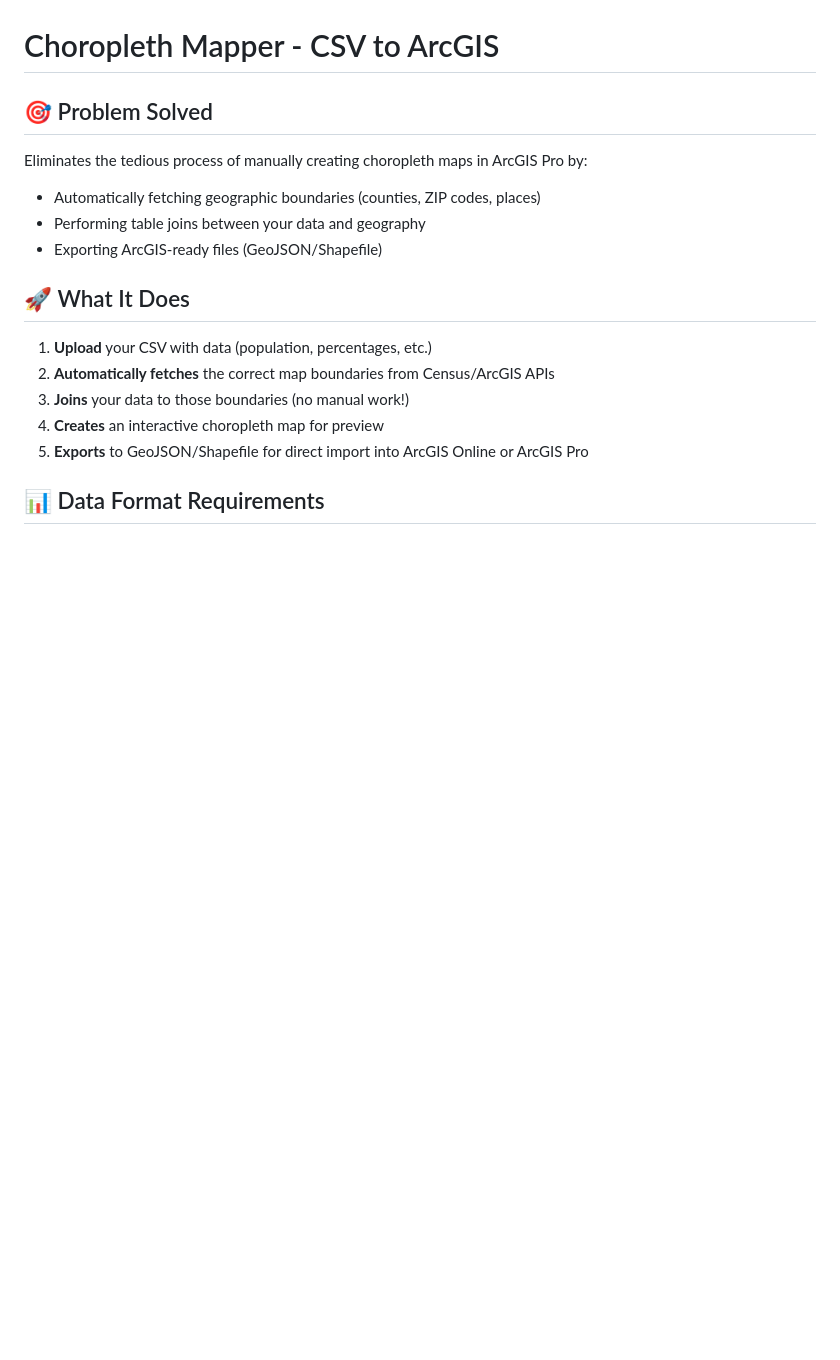
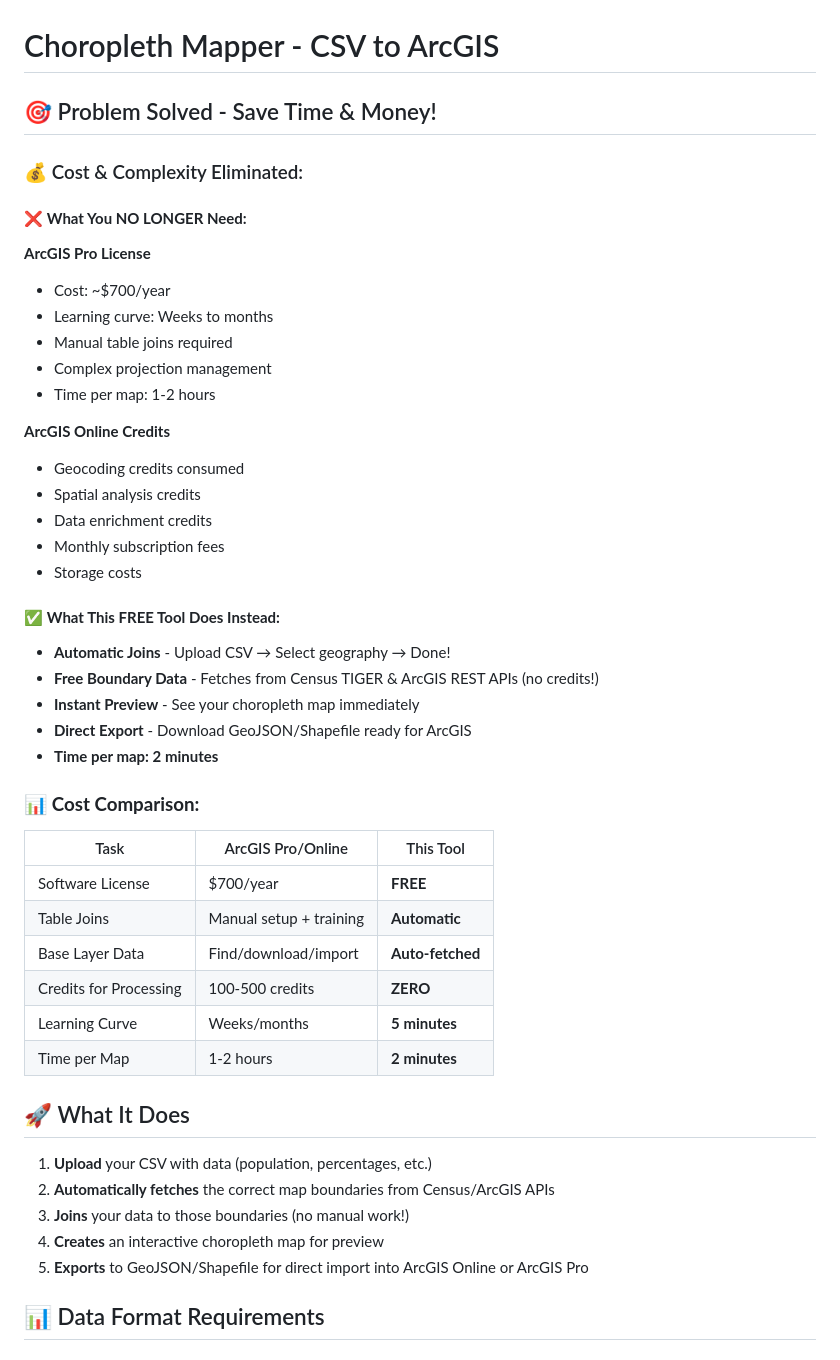
Before and after one commit to franzenjb/choropleth-mapper, a Markdown page: README.md, the part around one of its changes. GitHub-like rendering; blank space fills up the shorter version.

```diff
--- a/README.md
+++ b/README.md
@@ -1,10 +1,43 @@
 # Choropleth Mapper - CSV to ArcGIS
 
-## 🎯 Problem Solved
-Eliminates the tedious process of manually creating choropleth maps in ArcGIS Pro by:
-- Automatically fetching geographic boundaries (counties, ZIP codes, places)
-- Performing table joins between your data and geography
-- Exporting ArcGIS-ready files (GeoJSON/Shapefile)
+## 🎯 Problem Solved - Save Time & Money!
+
+### 💰 Cost & Complexity Eliminated:
+
+#### ❌ **What You NO LONGER Need:**
+
+**ArcGIS Pro License**
+- Cost: ~$700/year
+- Learning curve: Weeks to months
+- Manual table joins required
+- Complex projection management
+- Time per map: 1-2 hours
+
+**ArcGIS Online Credits**
+- Geocoding credits consumed
+- Spatial analysis credits
+- Data enrichment credits
+- Monthly subscription fees
+- Storage costs
+
+#### ✅ **What This FREE Tool Does Instead:**
+
+- **Automatic Joins** - Upload CSV → Select geography → Done!
+- **Free Boundary Data** - Fetches from Census TIGER & ArcGIS REST APIs (no credits!)
+- **Instant Preview** - See your choropleth map immediately
+- **Direct Export** - Download GeoJSON/Shapefile ready for ArcGIS
+- **Time per map: 2 minutes**
+
+### 📊 **Cost Comparison:**
+
+| Task | ArcGIS Pro/Online | This Tool |
+|------|------------------|-----------|
+| Software License | $700/year | **FREE** |
+| Table Joins | Manual setup + training | **Automatic** |
+| Base Layer Data | Find/download/import | **Auto-fetched** |
+| Credits for Processing | 100-500 credits | **ZERO** |
+| Learning Curve | Weeks/months | **5 minutes** |
+| Time per Map | 1-2 hours | **2 minutes** |
 
 ## 🚀 What It Does
 1. **Upload** your CSV with data (population, percentages, etc.)
```
Also changed, not shown: other parts of README.md (+55 -11 lines).
